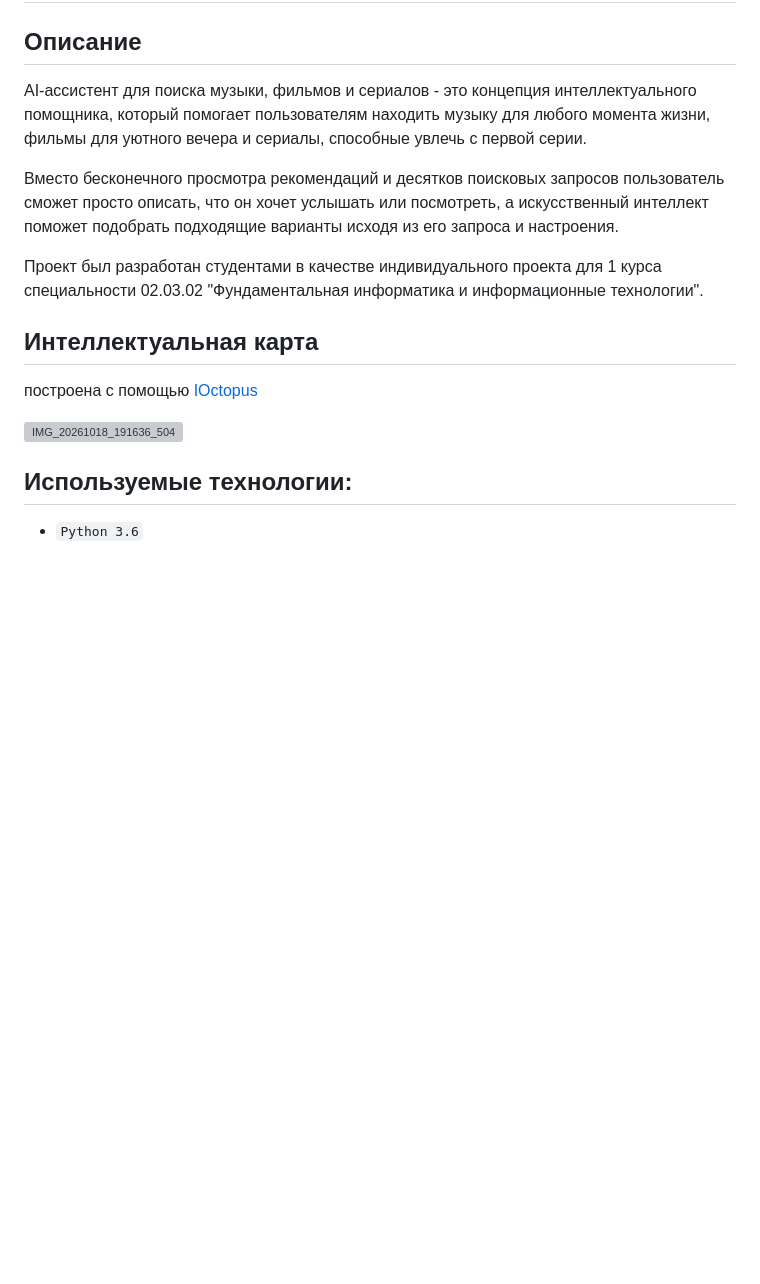
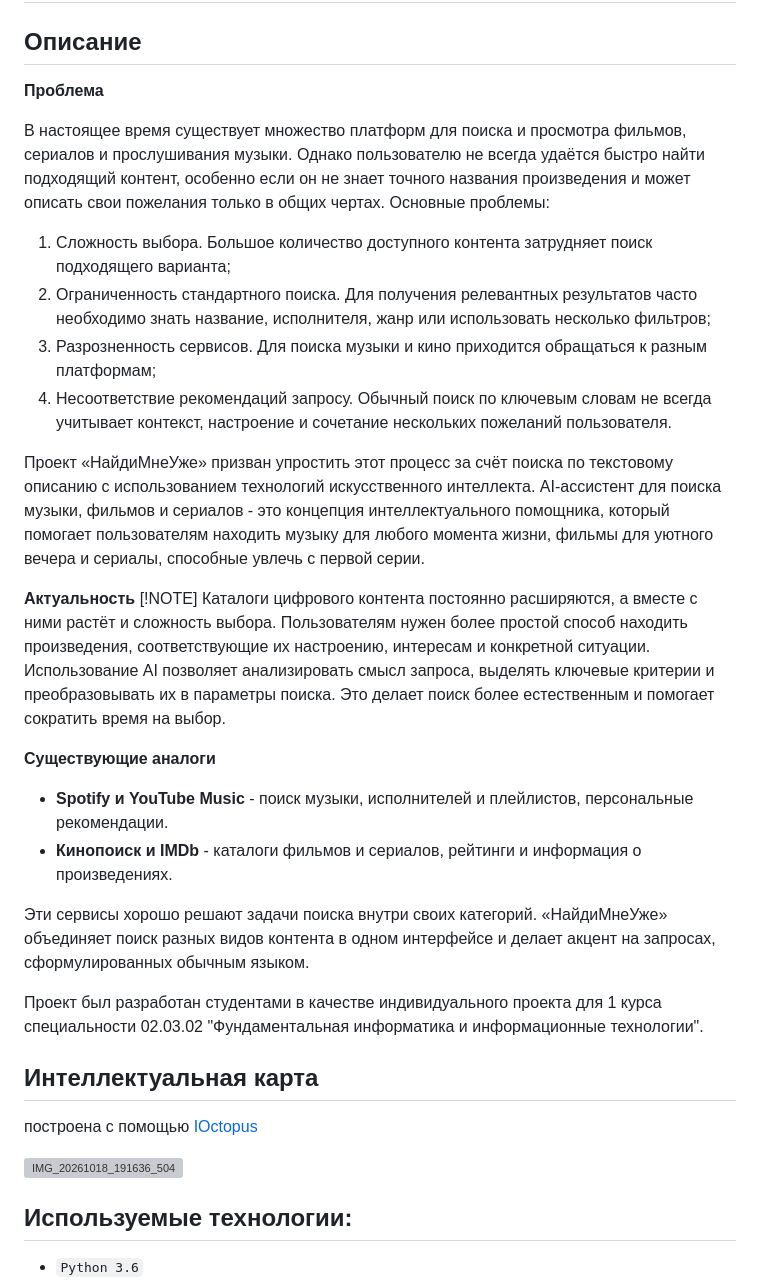
Before and after one commit to zele-pupa/FindMeAlready, a Markdown page: README.md, the part around the change. Rendered like a GitHub page; blank space fills up the shorter version; grey boxes are pictures that could not be loaded.

```diff
--- a/README.md
+++ b/README.md
@@ -4,9 +4,32 @@
 # AI-ассистент для поиска музыки, фильмов и сериалов
 
 ## Описание
+
+**Проблема**
+
+В настоящее время существует множество платформ для поиска и просмотра фильмов, сериалов и прослушивания музыки. Однако пользователю не всегда удаётся быстро найти подходящий контент, особенно если он не знает точного названия произведения и может описать свои пожелания только в общих чертах.
+Основные проблемы:
+
+  1. Сложность выбора. Большое количество доступного контента затрудняет поиск подходящего варианта;
+  2. Ограниченность стандартного поиска. Для получения релевантных результатов часто необходимо знать название, исполнителя, жанр или использовать несколько фильтров;
+  3. Разрозненность сервисов. Для поиска музыки и кино приходится обращаться к разным платформам;
+  4. Несоответствие рекомендаций запросу. Обычный поиск по ключевым словам не всегда учитывает контекст, настроение и сочетание нескольких пожеланий пользователя.
+
+Проект «НайдиМнеУже» призван упростить этот процесс за счёт поиска по текстовому описанию с использованием технологий искусственного интеллекта.
 AI-ассистент для поиска музыки, фильмов и сериалов - это концепция интеллектуального помощника, который помогает пользователям находить музыку для любого момента жизни, фильмы для уютного вечера и сериалы, способные увлечь с первой серии.
 
-Вместо бесконечного просмотра рекомендаций и десятков поисковых запросов пользователь сможет просто описать, что он хочет услышать или посмотреть, а искусственный интеллект поможет подобрать подходящие варианты исходя из его запроса и настроения.
+**Актуальность**
+[!NOTE]
+Каталоги цифрового контента постоянно расширяются, а вместе с ними растёт и сложность выбора. Пользователям нужен более простой способ находить произведения, соответствующие их настроению, интересам и конкретной ситуации. Использование AI позволяет анализировать смысл запроса, выделять ключевые критерии и преобразовывать их в параметры поиска. Это делает поиск более естественным и помогает сократить время на выбор.
+
+**Существующие аналоги**
+
+- **Spotify и YouTube Music** - поиск музыки, исполнителей и плейлистов, персональные рекомендации.
+- **Кинопоиск и IMDb** - каталоги фильмов и сериалов, рейтинги и информация о произведениях.
+
+Эти сервисы хорошо решают задачи поиска внутри своих категорий. «НайдиМнеУже» объединяет поиск разных видов контента в одном интерфейсе и делает акцент на запросах, сформулированных обычным языком.
+
+
 
 Проект был разработан студентами в качестве индивидуального проекта для 1 курса специальности 02.03.02 "Фундаментальная информатика и информационные технологии".
 
@@ -14,8 +37,6 @@ AI-ассистент для поиска музыки, фильмов и сер
 построена с помощью [IOctopus](https://mind-map-online.ru/)
 
 <img width="1280" height="726" alt="IMG_20261018_191636_504" src="https://github.com/user-attachments/assets/afa58735-7f77-4d95-bccf-1e75edc4e8c4" />
-
-
 
 
 ## Используемые технологии:
```
